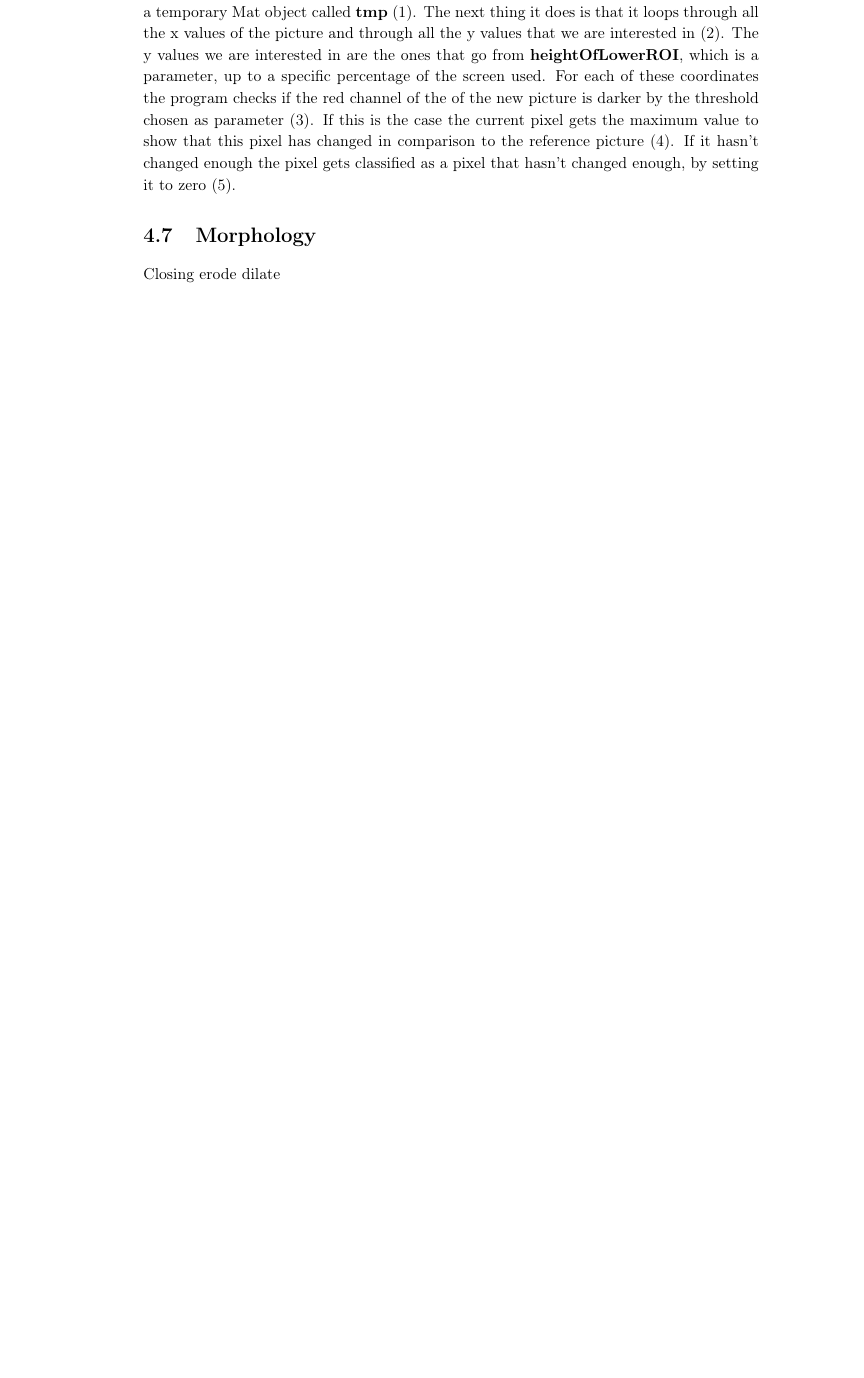
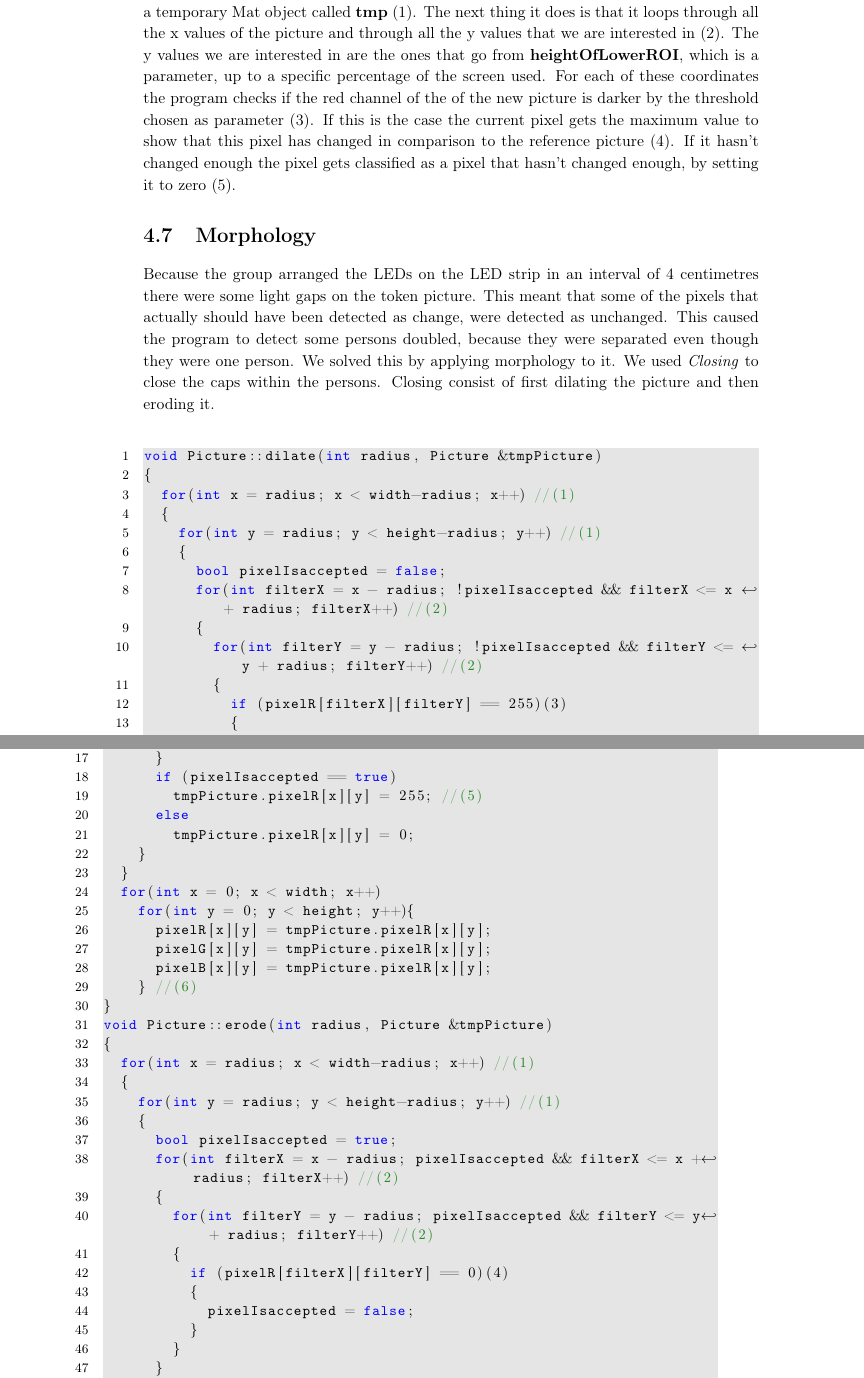
Before and after one commit to Wikzo/MagicCanvas_MedialogyP3_2012, a LaTeX thesis (Report/master.tex, which reads Report/programming.tex): part of page 54 of 84 before the commit and two parts of pages 54 and 55 of 86 after it, the two joined at a grey line, cut so that both start at the same text, the shorter picture padded with empty space. Compiled offline with pdfLaTeX.

Commit message:
start find new persons

```diff
--- a/Report/programming.tex
+++ b/Report/programming.tex
@@ -166,6 +166,54 @@ This function does exactly what the four functions described before are supposed
 The first thing the function does is that it streams the current picture from the camera to a temporary Mat object called \textbf{tmp} (1). The next thing it does is that it loops through all the x values of the picture and through all the y values that we are interested in (2). The y values we are interested in are the ones that go from \textbf{heightOfLowerROI}, which is a parameter, up to a specific percentage of the screen used. For each of these coordinates the program checks if the red channel of the of the new picture is darker by the threshold chosen as parameter (3). If this is the case the current pixel gets the maximum value to show that this pixel has changed in comparison to the reference picture (4). If it hasn't changed enough the pixel gets classified as a pixel that hasn't changed enough, by setting it to zero (5).
 
 \section{Morphology}
-Closing
-	erode
-	dilate
+Because the group arranged the LEDs on the LED strip in an interval of 4 centimetres there were some light gaps on the token picture. This meant that some of the pixels that actually should have been detected as change, were detected as unchanged. This caused the program to detect some persons doubled, because they were separated even though they were one person.
+We solved this by applying morphology to it. We used \textit{Closing} to close the caps within the persons. Closing consist of first dilating the picture and then eroding it.
+\begin{lstlisting}
+void Picture::dilate(int radius, Picture &tmpPicture)
+{
+	for(int x = radius; x < width-radius; x++) //(1)
+	{
+		for(int y = radius; y < height-radius; y++) //(1)
+		{
+			bool pixelIsaccepted = false;
+			for(int filterX = x - radius; !pixelIsaccepted && filterX <= x + radius; filterX++) //(2)
+			{
+				for(int filterY = y - radius; !pixelIsaccepted && filterY <= y + radius; filterY++) //(2)
+				{
+					if (pixelR[filterX][filterY] == 255)(3)
+					{
+						pixelIsaccepted = true;
+					}
+				}
+			}
+			if (pixelIsaccepted == true)
+				tmpPicture.pixelR[x][y] = 255; //(5)
+			else
+				tmpPicture.pixelR[x][y] = 0;
+		}
+	}
+	for(int x = 0; x < width; x++)
+		for(int y = 0; y < height; y++){
+			pixelR[x][y] = tmpPicture.pixelR[x][y];
+			pixelG[x][y] = tmpPicture.pixelR[x][y];
+			pixelB[x][y] = tmpPicture.pixelR[x][y];
+		} //(6)
+}
+void Picture::erode(int radius, Picture &tmpPicture)
+{
+	for(int x = radius; x < width-radius; x++) //(1)
+	{
+		for(int y = radius; y < height-radius; y++) //(1)
+		{
+			bool pixelIsaccepted = true;
+			for(int filterX = x - radius; pixelIsaccepted && filterX <= x + radius; filterX++) //(2)
+			{
+				for(int filterY = y - radius; pixelIsaccepted && filterY <= y + radius; filterY++) //(2)
+				{
+					if (pixelR[filterX][filterY] == 0)(4)
+					{
+						pixelIsaccepted = false;
+					}
+				}
+			}
+			if (pixelIsaccepted == true)
```
Also changed, not shown: Report/programming.tex (22 more changed lines).
